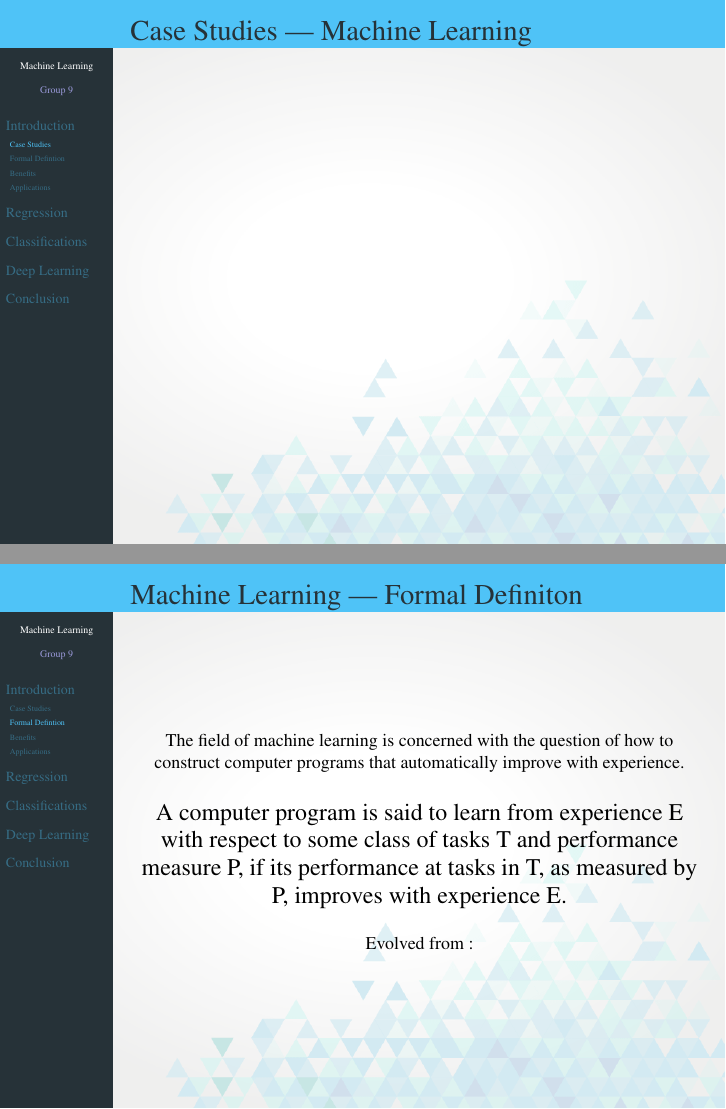
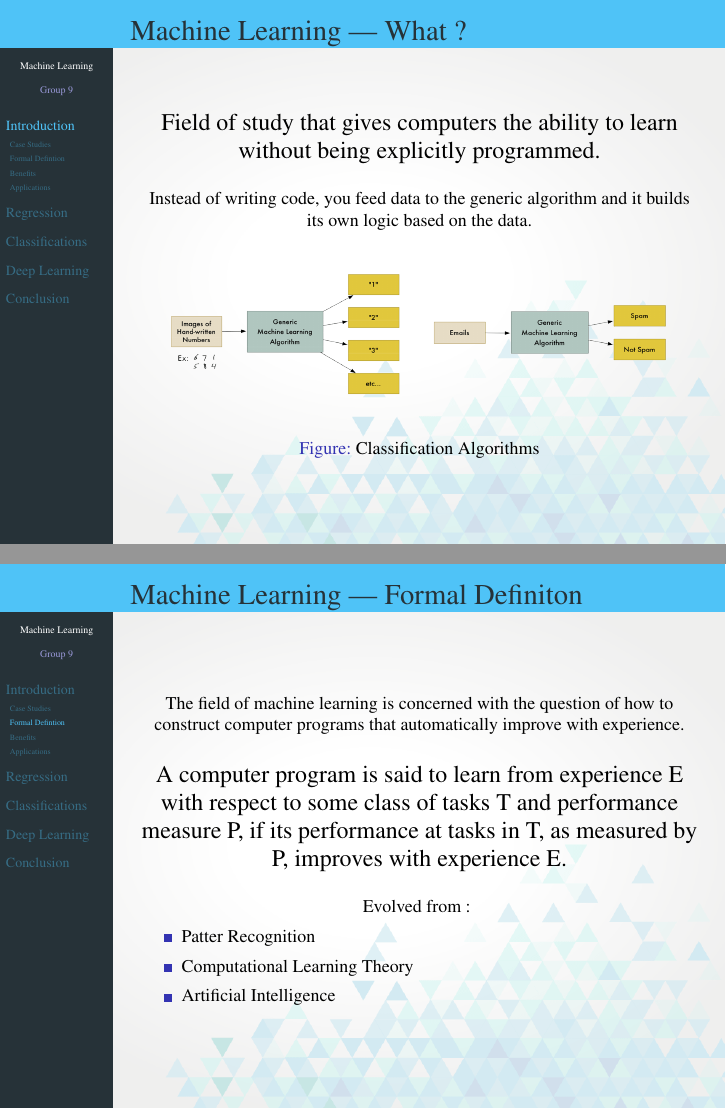
Before and after one commit to shin-migami/MLSlides, LaTeX slides (main.tex): pages 6 and 7 of 25 before the commit and pages 5 and 7 of 25 after it, joined at a grey line. Compiled offline with pdfLaTeX.

Commit message:
Add Introduction Content

```diff
--- a/main.tex
+++ b/main.tex
@@ -91,6 +91,11 @@
 				\bigskip
 				\small{Instead of writing code, you feed data to the generic algorithm and it builds its own logic based on the data.}
 				%TODO : Insert Image
+				\begin{figure}
+				\centering
+				\includegraphics[width=\linewidth,height=30mm]{images/classif-ex}
+				\caption[This machine learning algorithm is a black box that can be re-used for lots of different classification problems.]{Classification Algorithms}
+				\end{figure}
 			\end{center}
 		\end{frame}
 		\subsection{Case Studies}
@@ -104,6 +109,11 @@
 					\large{A computer program is said to learn from experience E with respect to some class of tasks T and performance measure P, if its performance at tasks in T, as measured by P, improves with experience E.}\\
 					\bigskip
 					\small{Evolved from :}
+					\begin{itemize}
+						\item {\small Patter Recognition}
+						\item {\small Computational Learning Theory}
+						\item {\small Artificial Intelligence}
+					\end{itemize}
 				\end{center}
 			\end{frame}
 		\subsection{Benefits}
```
Also changed, not shown: images/classif-ex.png (added), main.pdf, 2 other files.
